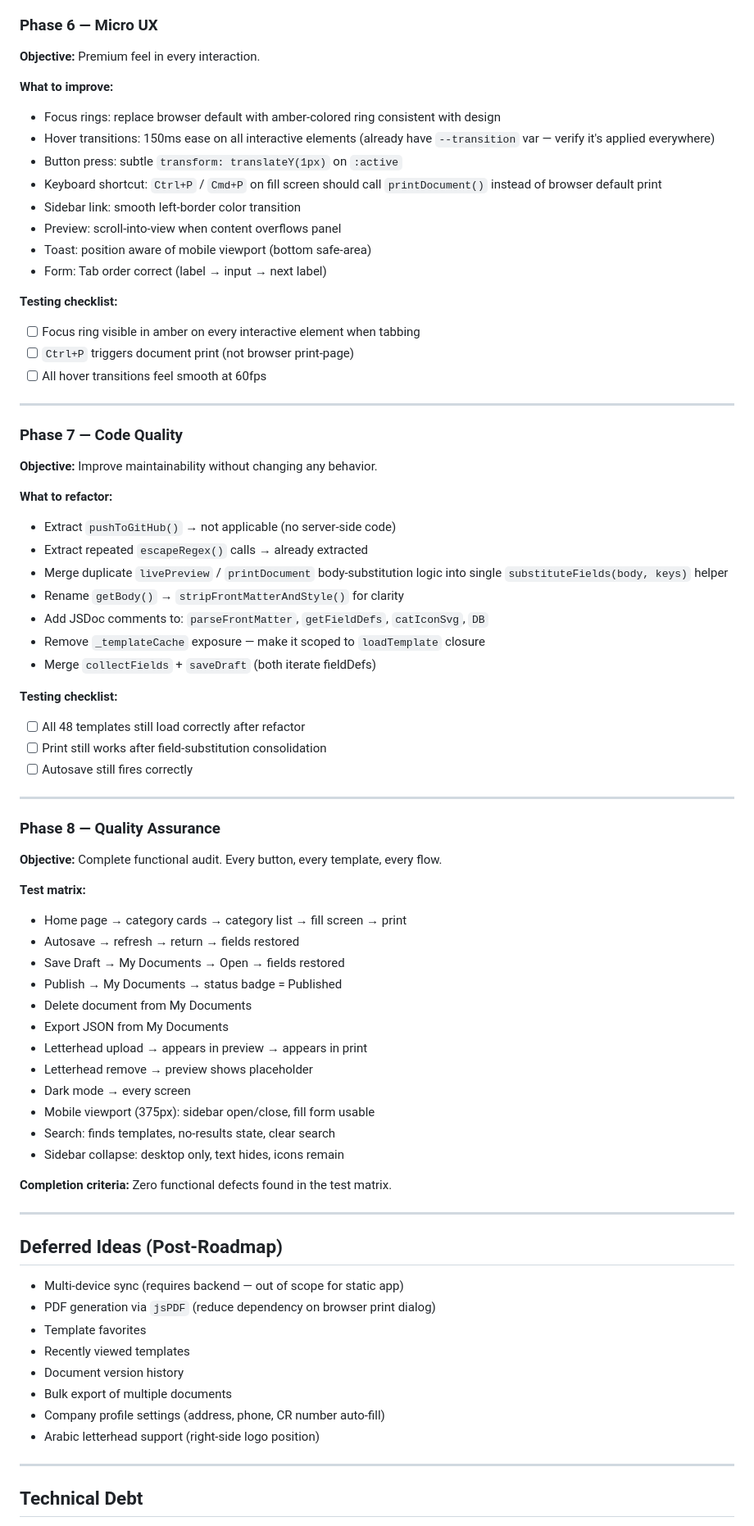
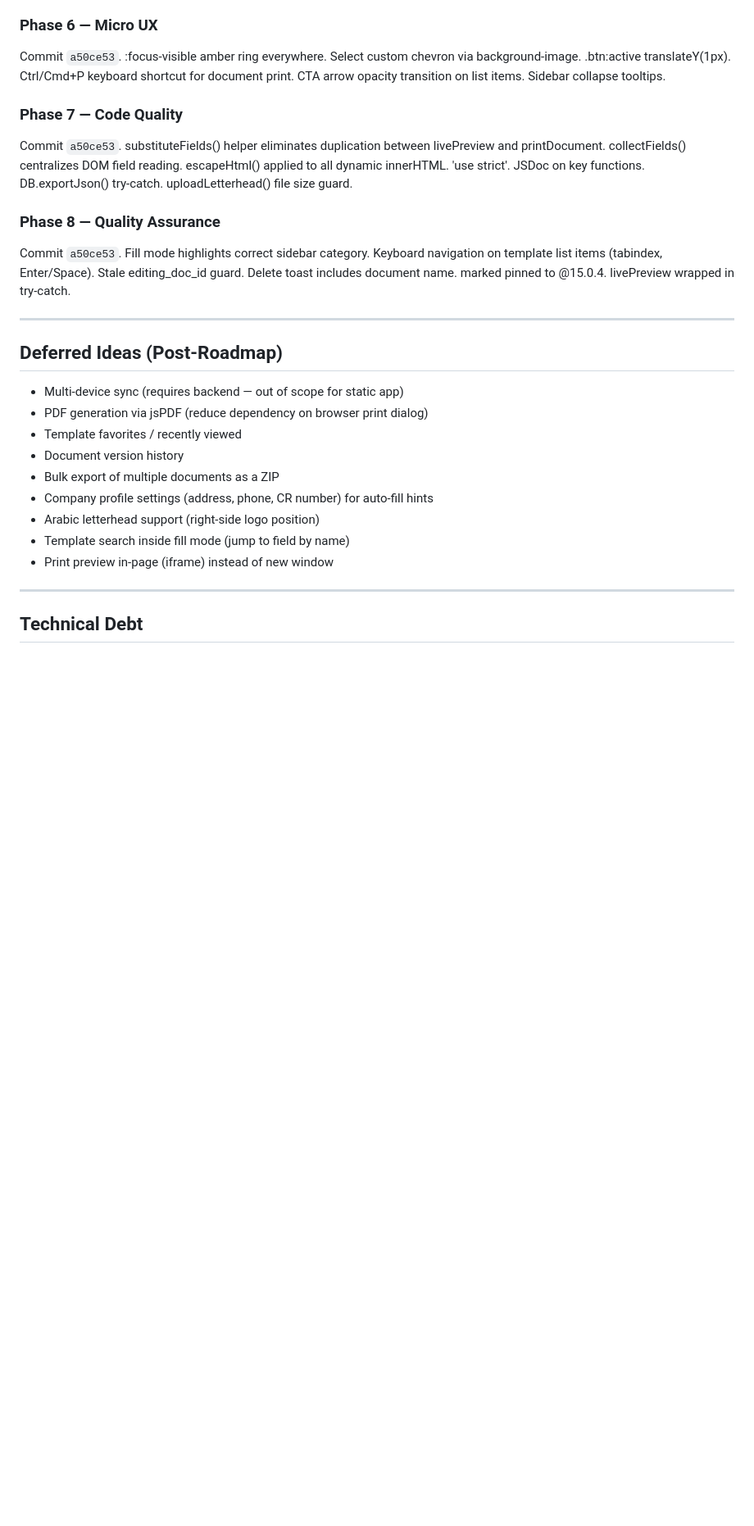
Before and after one commit to c6ktjyys4r-oss/documents, a Markdown page: ROADMAP_NEXT.md, the part around one of its changes. Shown at 82% size. Drawn GitHub-style; blank space fills up the shorter version.

```diff
--- a/ROADMAP_NEXT.md
+++ b/ROADMAP_NEXT.md
@@ -210,77 +89,26 @@ Everything else — workflow, forms, navigation, document quality, preview, prin
 
 ### Phase 6 — Micro UX
-
-**Objective:** Premium feel in every interaction.
-
-**What to improve:**
-- Focus rings: replace browser default with amber-colored ring consistent with design
-- Hover transitions: 150ms ease on all interactive elements (already have `--transition` var — verify it's applied everywhere)
-- Button press: subtle `transform: translateY(1px)` on `:active`
-- Keyboard shortcut: `Ctrl+P` / `Cmd+P` on fill screen should call `printDocument()` instead of browser default print
-- Sidebar link: smooth left-border color transition
-- Preview: scroll-into-view when content overflows panel
-- Toast: position aware of mobile viewport (bottom safe-area)
-- Form: Tab order correct (label → input → next label)
-
-**Testing checklist:**
-- [ ] Focus ring visible in amber on every interactive element when tabbing
-- [ ] `Ctrl+P` triggers document print (not browser print-page)
-- [ ] All hover transitions feel smooth at 60fps
-
----
+Commit `a50ce53`. :focus-visible amber ring everywhere. Select custom chevron via background-image. .btn:active translateY(1px). Ctrl/Cmd+P keyboard shortcut for document print. CTA arrow opacity transition on list items. Sidebar collapse tooltips.
 
 ### Phase 7 — Code Quality
-
-**Objective:** Improve maintainability without changing any behavior.
-
-**What to refactor:**
-- Extract `pushToGitHub()` → not applicable (no server-side code)
-- Extract repeated `escapeRegex()` calls → already extracted
-- Merge duplicate `livePreview` / `printDocument` body-substitution logic into single `substituteFields(body, keys)` helper
-- Rename `getBody()` → `stripFrontMatterAndStyle()` for clarity
-- Add JSDoc comments to: `parseFrontMatter`, `getFieldDefs`, `catIconSvg`, `DB`
-- Remove `_templateCache` exposure — make it scoped to `loadTemplate` closure
-- Merge `collectFields` + `saveDraft` (both iterate fieldDefs)
-
-**Testing checklist:**
-- [ ] All 48 templates still load correctly after refactor
-- [ ] Print still works after field-substitution consolidation
-- [ ] Autosave still fires correctly
-
----
+Commit `a50ce53`. substituteFields() helper eliminates duplication between livePreview and printDocument. collectFields() centralizes DOM field reading. escapeHtml() applied to all dynamic innerHTML. 'use strict'. JSDoc on key functions. DB.exportJson() try-catch. uploadLetterhead() file size guard.
 
 ### Phase 8 — Quality Assurance
-
-**Objective:** Complete functional audit. Every button, every template, every flow.
-
-**Test matrix:**
-- Home page → category cards → category list → fill screen → print
-- Autosave → refresh → return → fields restored
-- Save Draft → My Documents → Open → fields restored
-- Publish → My Documents → status badge = Published
-- Delete document from My Documents
-- Export JSON from My Documents
-- Letterhead upload → appears in preview → appears in print
-- Letterhead remove → preview shows placeholder
-- Dark mode → every screen
-- Mobile viewport (375px): sidebar open/close, fill form usable
-- Search: finds templates, no-results state, clear search
-- Sidebar collapse: desktop only, text hides, icons remain
-
-**Completion criteria:** Zero functional defects found in the test matrix.
+Commit `a50ce53`. Fill mode highlights correct sidebar category. Keyboard navigation on template list items (tabindex, Enter/Space). Stale editing_doc_id guard. Delete toast includes document name. marked pinned to @15.0.4. livePreview wrapped in try-catch.
 
 ---
 
 ## Deferred Ideas (Post-Roadmap)
 
 - Multi-device sync (requires backend — out of scope for static app)
-- PDF generation via `jsPDF` (reduce dependency on browser print dialog)
-- Template favorites
-- Recently viewed templates
+- PDF generation via jsPDF (reduce dependency on browser print dialog)
+- Template favorites / recently viewed
 - Document version history
-- Bulk export of multiple documents
-- Company profile settings (address, phone, CR number auto-fill)
+- Bulk export of multiple documents as a ZIP
+- Company profile settings (address, phone, CR number) for auto-fill hints
 - Arabic letterhead support (right-side logo position)
+- Template search inside fill mode (jump to field by name)
+- Print preview in-page (iframe) instead of new window
 
 ---
 
```
Also changed, not shown: other parts of ROADMAP_NEXT.md (+66 -175 lines).
